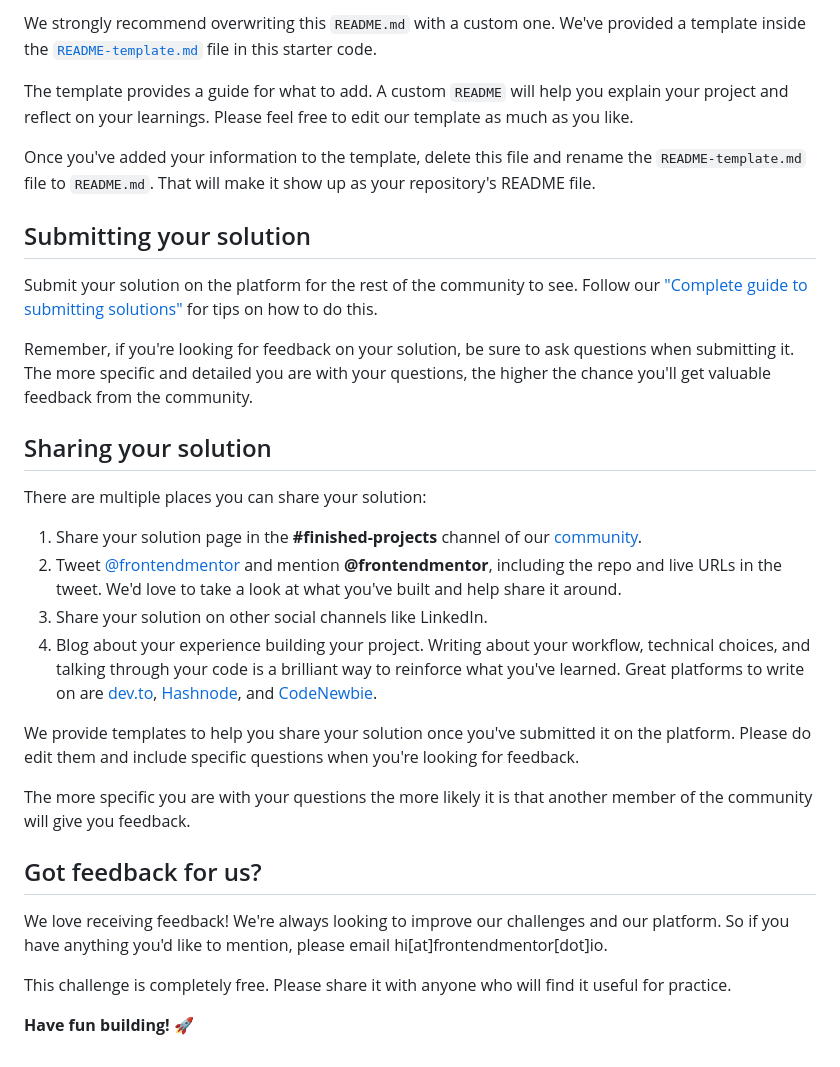
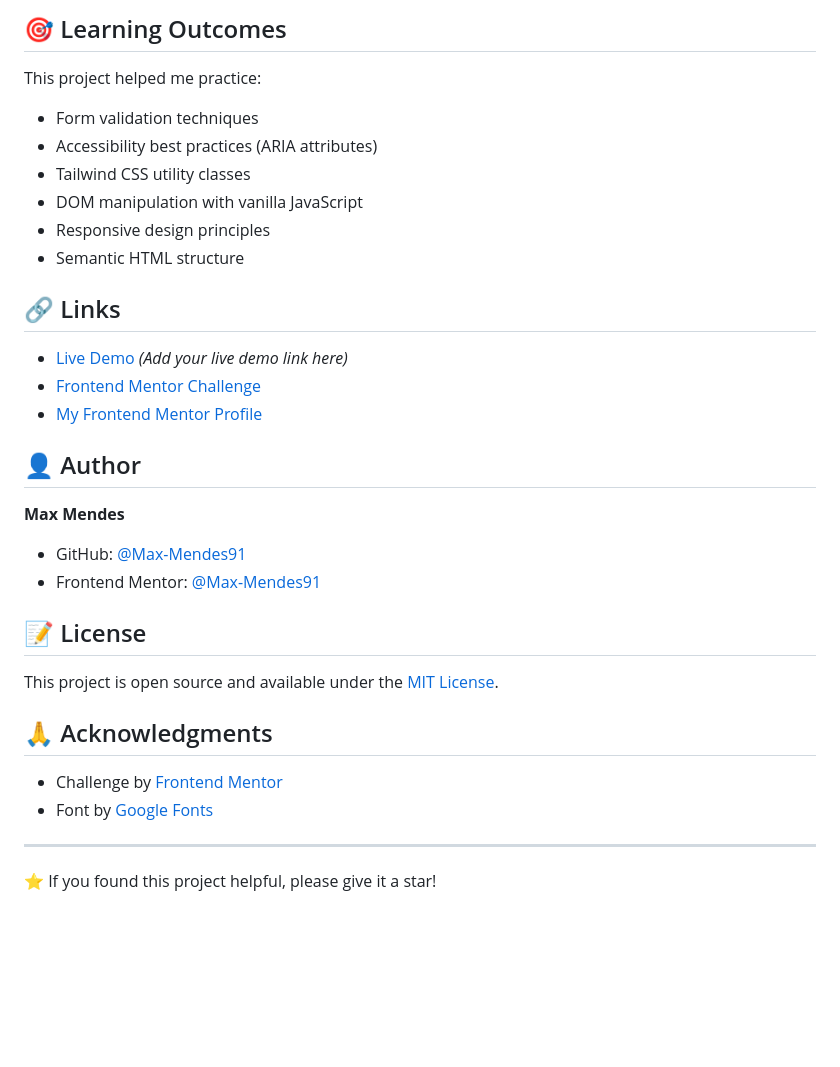
Before and after one commit to Max-Mendes91/CONTACT-FORM-MAIN, a Markdown page: README.md, the part around the change printed below. Drawn GitHub-style; blank space fills up the shorter version.

```diff
--- a/README.md
+++ b/README.md
@@ -68,33 +116,36 @@ You can host your site using one of these solutions or any of our other trusted
 
-We strongly recommend overwriting this `README.md` with a custom one. We've provided a template inside the [`README-template.md`](./README-template.md) file in this starter code.
+## 🎯 Learning Outcomes
 
-The template provides a guide for what to add. A custom `README` will help you explain your project and reflect on your learnings. Please feel free to edit our template as much as you like.
+This project helped me practice:
+- Form validation techniques
+- Accessibility best practices (ARIA attributes)
+- Tailwind CSS utility classes
+- DOM manipulation with vanilla JavaScript
+- Responsive design principles
+- Semantic HTML structure
 
-Once you've added your information to the template, delete this file and rename the `README-template.md` file to `README.md`. That will make it show up as your repository's README file.
+## 🔗 Links
 
-## Submitting your solution
+- [Live Demo](#) *(Add your live demo link here)*
+- [Frontend Mentor Challenge](https://www.frontendmentor.io/challenges/contact-form--G-hYlqKJj)
+- [My Frontend Mentor Profile](https://www.frontendmentor.io/profile/Max-Mendes91)
 
-Submit your solution on the platform for the rest of the community to see. Follow our ["Complete guide to submitting solutions"](https://medium.com/frontend-mentor/a-complete-guide-to-submitting-solutions-on-frontend-mentor-ac6384162248) for tips on how to do this.
+## 👤 Author
 
-Remember, if you're looking for feedback on your solution, be sure to ask questions when submitting it. The more specific and detailed you are with your questions, the higher the chance you'll get valuable feedback from the community.
+**Max Mendes**
 
-## Sharing your solution
+- GitHub: [@Max-Mendes91](https://github.com/Max-Mendes91)
+- Frontend Mentor: [@Max-Mendes91](https://www.frontendmentor.io/profile/Max-Mendes91)
 
-There are multiple places you can share your solution:
+## 📝 License
 
-1. Share your solution page in the **#finished-projects** channel of our [community](https://www.frontendmentor.io/community).
-2. Tweet [@frontendmentor](https://twitter.com/frontendmentor) and mention **@frontendmentor**, including the repo and live URLs in the tweet. We'd love to take a look at what you've built and help share it around.
-3. Share your solution on other social channels like LinkedIn.
-4. Blog about your experience building your project. Writing about your workflow, technical choices, and talking through your code is a brilliant way to reinforce what you've learned. Great platforms to write on are [dev.to](https://dev.to/), [Hashnode](https://hashnode.com/), and [CodeNewbie](https://community.codenewbie.org/).
+This project is open source and available under the [MIT License](LICENSE).
 
-We provide templates to help you share your solution once you've submitted it on the platform. Please do edit them and include specific questions when you're looking for feedback.
+## 🙏 Acknowledgments
 
-The more specific you are with your questions the more likely it is that another member of the community will give you feedback.
+- Challenge by [Frontend Mentor](https://www.frontendmentor.io)
+- Font by [Google Fonts](https://fonts.google.com/)
 
-## Got feedback for us?
+---
 
-We love receiving feedback! We're always looking to improve our challenges and our platform. So if you have anything you'd like to mention, please email hi[at]frontendmentor[dot]io.
-
-This challenge is completely free. Please share it with anyone who will find it useful for practice.
-
-**Have fun building!** 🚀
+⭐ If you found this project helpful, please give it a star!
```
Also changed, not shown: other parts of README.md (+87 -39 lines).
